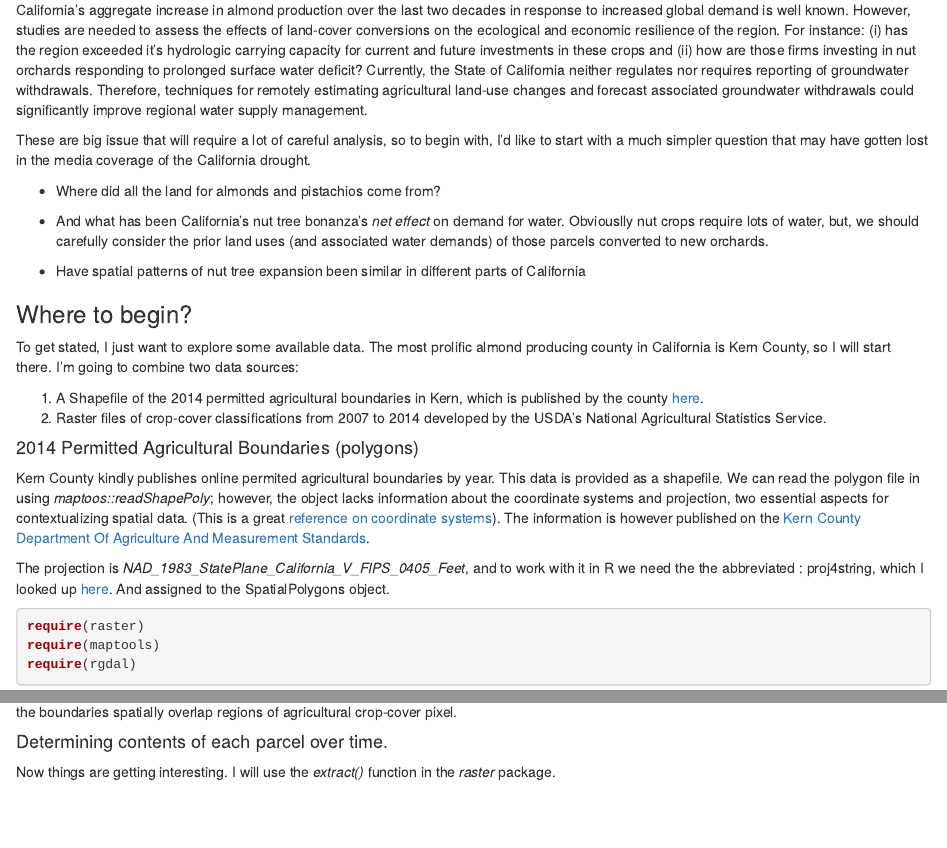
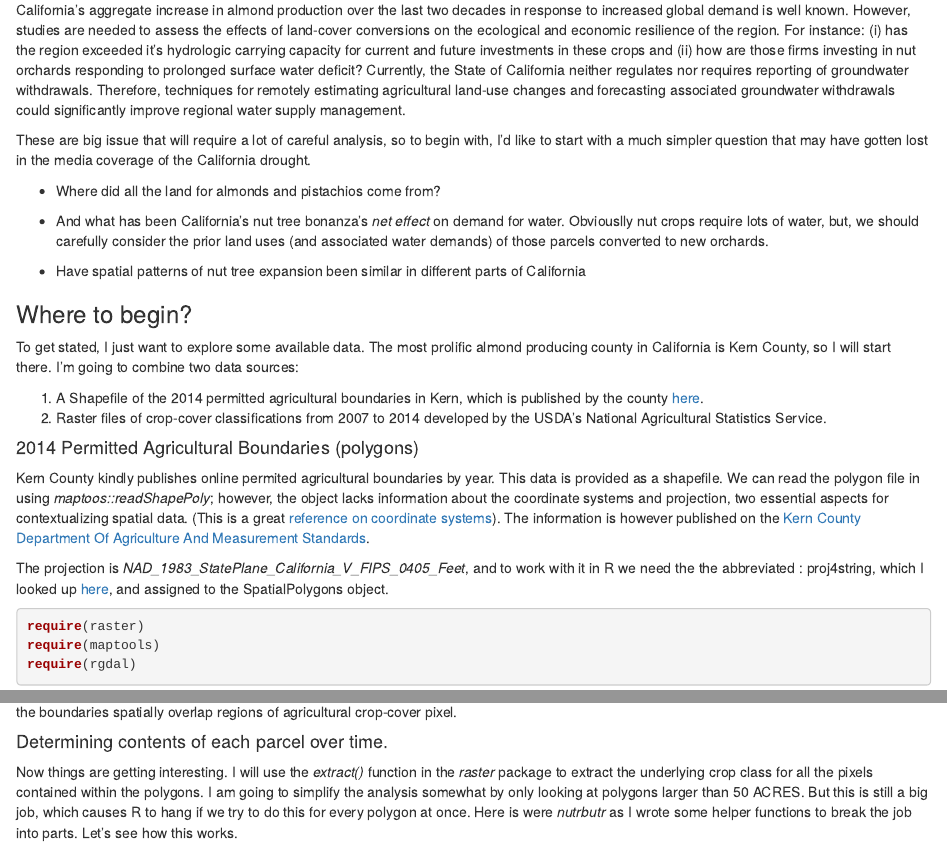
Before and after one commit to koshlan/nutrbutr, an R Markdown document (nutrbutr/R/SpatialVignettes.Rmd): the page in a window 1100 px wide, from 420 px down, and a second part further down, joined at a grey line. Rendered offline with R 4.5, knitr and Pandoc, with nearby package versions; some code elsewhere in the file could not run offline.

Commit message:
Text edits

````diff
--- a/nutrbutr/R/SpatialVignettes.Rmd
+++ b/nutrbutr/R/SpatialVignettes.Rmd
@@ -11,7 +11,7 @@ I am fascinated by spatial data, natural resource use, and the consequences of h
 
 California’s Central Valley, one of the most agriculturally productive regions in the world, is undergoing two potentially incompatible transitions: (i) an increase in the amount of land allocated to high-value woody perennial crops (often almonds, pistachios and walnuts) and (ii) a predicted climatic shift towards long-term water shortages and increasing surface temperatures.  In this context, land-conversion to nut orchards have a number of expected negative ecological consequences. Of primary concern is increased rigidity in regional water demand, since recovering investments in nut orchards requires firms to continually irrigate over the entire lifetime of the planted stock.  Constant irrigation in California’s semi-arid climates carries the risk of groundwater depletion, land subsidence, and soil salinification.
 
-California’s aggregate increase in almond production over the last two decades in response to increased global demand is well known.  However, studies are needed to assess the effects of land-cover conversions on the ecological and economic resilience of the region. For instance: (i) has the region exceeded it’s hydrologic carrying capacity for current and future investments in these crops and (ii) how are those firms investing in nut orchards responding to prolonged surface water deficit?  Currently, the State of California neither regulates nor requires reporting of groundwater withdrawals. Therefore, techniques for remotely estimating agricultural land-use changes and forecast associated groundwater withdrawals could significantly improve regional water supply management.
+California’s aggregate increase in almond production over the last two decades in response to increased global demand is well known.  However, studies are needed to assess the effects of land-cover conversions on the ecological and economic resilience of the region. For instance: (i) has the region exceeded it’s hydrologic carrying capacity for current and future investments in these crops and (ii) how are those firms investing in nut orchards responding to prolonged surface water deficit?  Currently, the State of California neither regulates nor requires reporting of groundwater withdrawals. Therefore, techniques for remotely estimating agricultural land-use changes and forecasting associated groundwater withdrawals could significantly improve regional water supply management.
 
 These are big issue that will require a lot of careful analysis, so to begin with, I'd like to start with a much simpler question that may have gotten lost in the media coverage of the California drought.
 
@@ -31,7 +31,7 @@ To get stated, I just want to explore some available data. The most prolific alm
 #### 2014 Permitted Agricultural Boundaries (polygons)
 Kern County kindly publishes online permited agricultural boundaries by year. This data is provided as a shapefile. We can read the polygon file in using *maptoos::readShapePoly*; however, the object lacks information about the coordinate systems and projection, two essential aspects for contextualizing spatial data. (This is a great [reference on coordinate systems](https://www.nceas.ucsb.edu/~frazier/RSpatialGuides/OverviewCoordinateReferenceSystems.pdf)). The information is however published on the [Kern County Department Of Agriculture And Measurement Standards](http://www.kernag.com/gis/gis-data.asp).
 
-The projection is *NAD_1983_StatePlane_California_V_FIPS_0405_Feet*, and to work with it in R we need the the abbreviated : proj4string, which I looked up [here](http://epsg.io/102645). And assigned to the SpatialPolygons object.
+The projection is *NAD_1983_StatePlane_California_V_FIPS_0405_Feet*, and to work with it in R we need the the abbreviated : proj4string, which I looked up [here](http://epsg.io/102645), and assigned to the SpatialPolygons object.
 
 ```{r, packages, message=F, warning=F}
 require(raster)
@@ -81,4 +81,4 @@ From visual inspection, the shapefile transformed to the match teh projection of
 
 #### Determining contents of each parcel over time.
 
-Now things are getting interesting. I will use the *extract()* function in the *raster* package.
+Now things are getting interesting. I will use the *extract()* function in the *raster* package to extract the underlying crop class for all the pixels contained within the polygons. I am going to simplify the analysis somewhat by only looking at polygons larger than 50 ACRES. But this is still a big job, which causes R to hang if we try to do this for every polygon at once. Here is were *nutrbutr* as I wrote some helper functions to break the job into parts. Let's see how this works.
````
